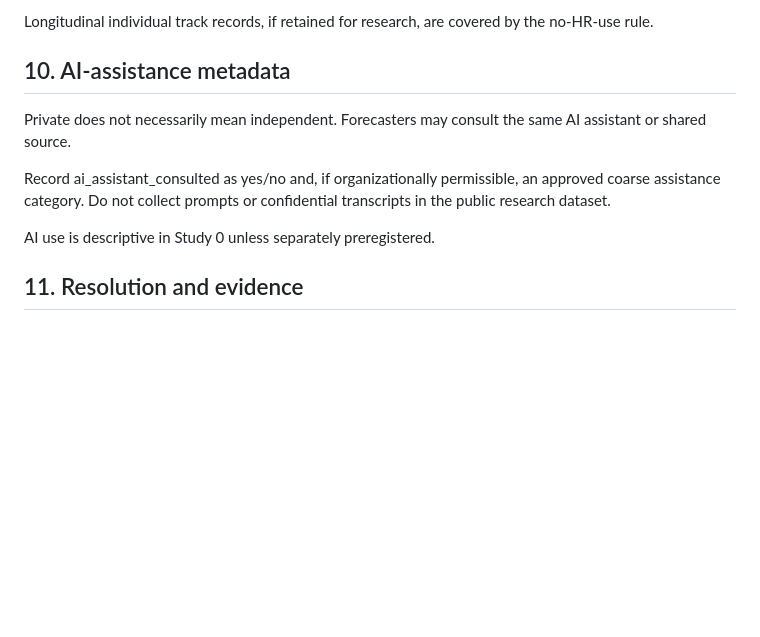
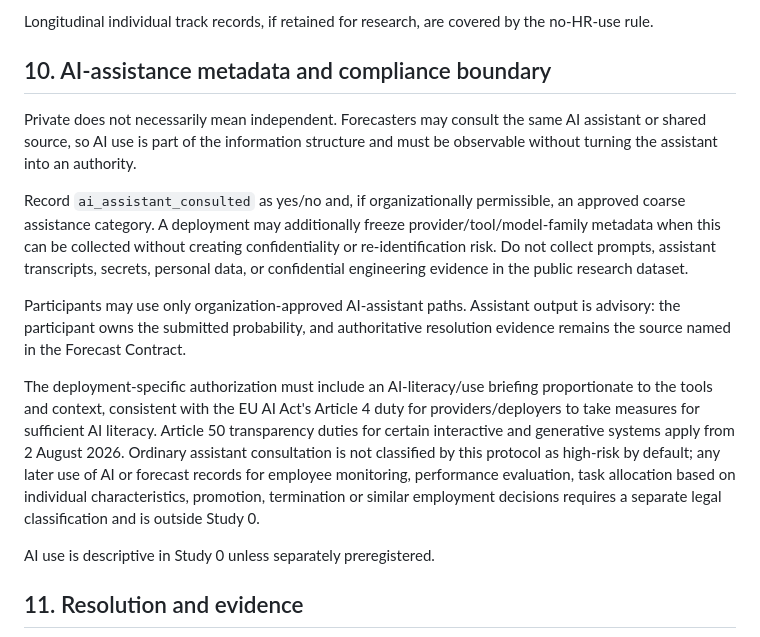
Before and after one commit to gharbonnier78/engineering-collective-forecasting, a Markdown page: studies/study-0-shadow-forecasting/preregistration.md, the part around the change. Drawn GitHub-style; blank space fills up the shorter version.

Commit message:
study0: add AI-assistant compliance boundary

```diff
--- a/studies/study-0-shadow-forecasting/preregistration.md
+++ b/studies/study-0-shadow-forecasting/preregistration.md
@@ -186,11 +186,15 @@ An independent data custodian stores forecasts until resolution. A principal inv
 
 Longitudinal individual track records, if retained for research, are covered by the no-HR-use rule.
 
-## 10. AI-assistance metadata
+## 10. AI-assistance metadata and compliance boundary
 
-Private does not necessarily mean independent. Forecasters may consult the same AI assistant or shared source.
+Private does not necessarily mean independent. Forecasters may consult the same AI assistant or shared source, so AI use is part of the information structure and must be observable without turning the assistant into an authority.
 
-Record ai_assistant_consulted as yes/no and, if organizationally permissible, an approved coarse assistance category. Do not collect prompts or confidential transcripts in the public research dataset.
+Record `ai_assistant_consulted` as yes/no and, if organizationally permissible, an approved coarse assistance category. A deployment may additionally freeze provider/tool/model-family metadata when this can be collected without creating confidentiality or re-identification risk. Do not collect prompts, assistant transcripts, secrets, personal data, or confidential engineering evidence in the public research dataset.
+
+Participants may use only organization-approved AI-assistant paths. Assistant output is advisory: the participant owns the submitted probability, and authoritative resolution evidence remains the source named in the Forecast Contract.
+
+The deployment-specific authorization must include an AI-literacy/use briefing proportionate to the tools and context, consistent with the EU AI Act's Article 4 duty for providers/deployers to take measures for sufficient AI literacy. Article 50 transparency duties for certain interactive and generative systems apply from 2 August 2026. Ordinary assistant consultation is not classified by this protocol as high-risk by default; any later use of AI or forecast records for employee monitoring, performance evaluation, task allocation based on individual characteristics, promotion, termination or similar employment decisions requires a separate legal classification and is outside Study 0.
 
 AI use is descriptive in Study 0 unless separately preregistered.
 
```
